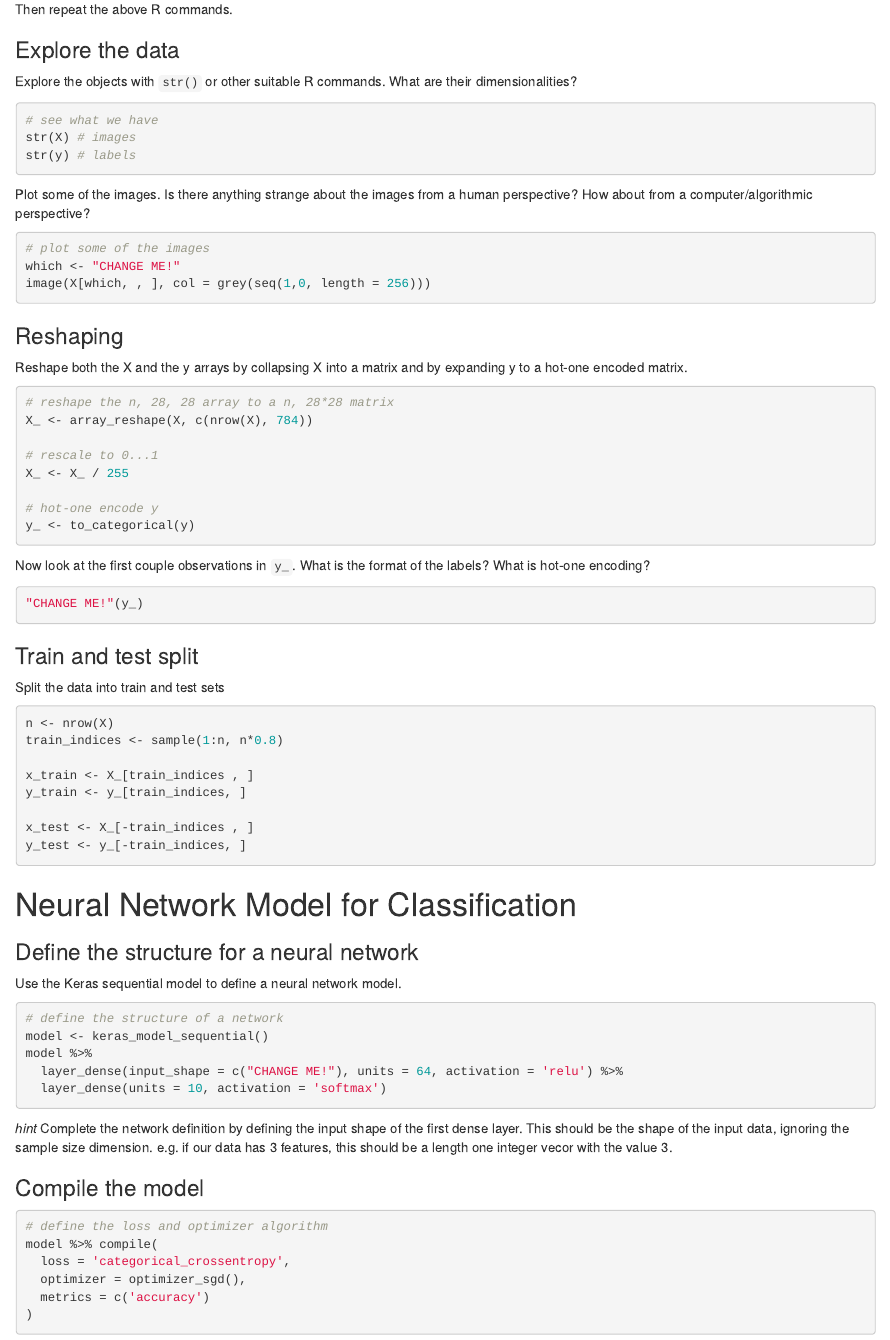
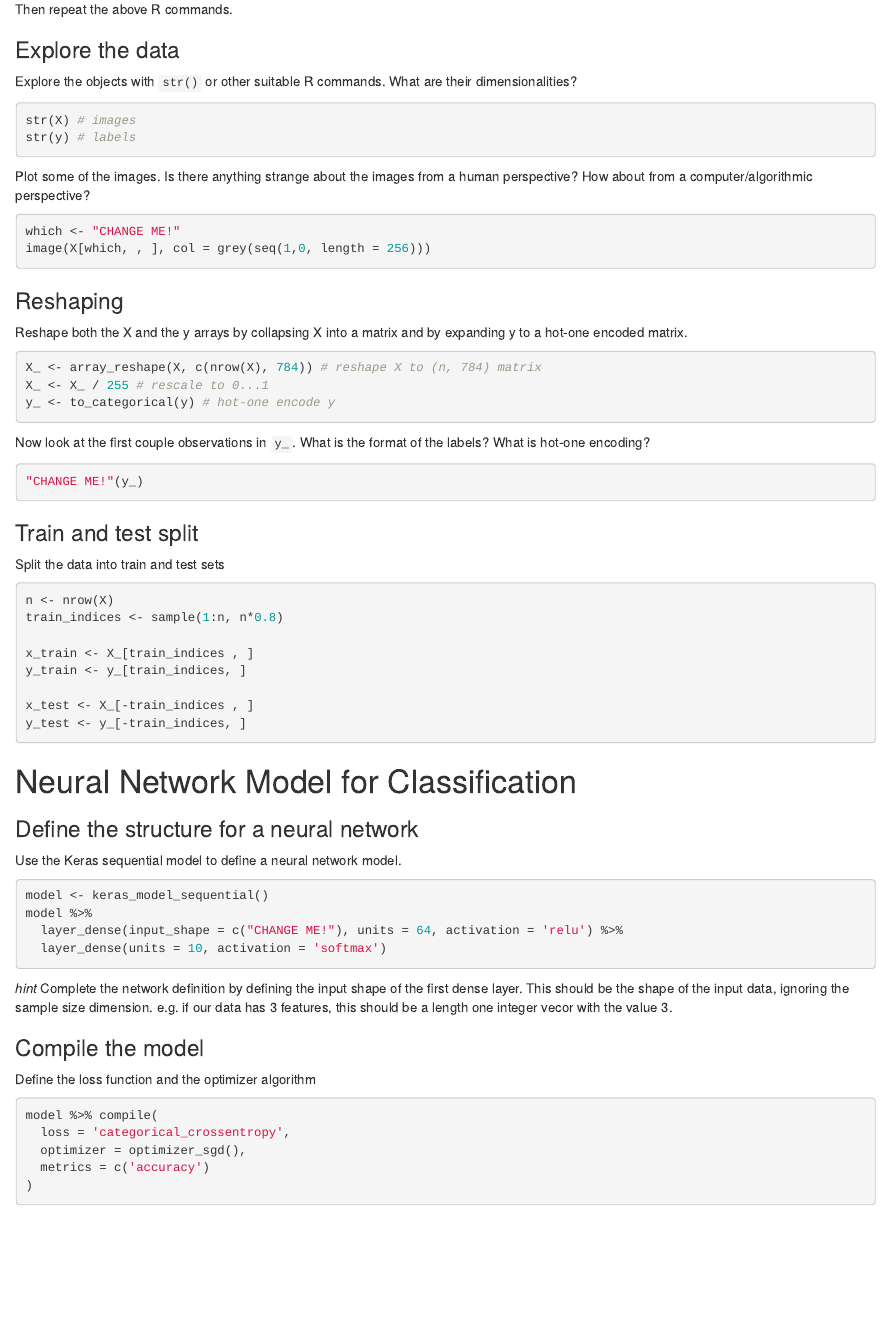
Before and after one commit to TuomoNieminen/casi, an R Markdown document (exercises/mnist.Rmd): the page in a window 1100 px wide, from 940 px down. Rendered offline with R 4.5, knitr and Pandoc, with nearby package versions.

Commit message:
remove unnecessary code comments

````diff
--- a/exercises/mnist.Rmd
+++ b/exercises/mnist.Rmd
@@ -60,7 +60,6 @@ Then repeat the above R commands.
 Explore the objects with `str()` or other suitable R commands. What are their dimensionalities?
 
 ```{r}
-# see what we have
 str(X) # images
 str(y) # labels
 ```
@@ -69,7 +68,6 @@ str(y) # labels
 Plot some of the images. Is there anything strange about the images from a human perspective? How about from a computer/algorithmic perspective?
 
 ```{r}
-# plot some of the images
 which <- "CHANGE ME!"
 image(X[which, , ], col = grey(seq(1,0, length = 256)))
 ```
@@ -80,14 +78,9 @@ image(X[which, , ], col = grey(seq(1,0, length = 256)))
 Reshape both the X and the y arrays by collapsing X into a matrix and by expanding y to a hot-one encoded matrix.
 
 ```{r}
-# reshape the n, 28, 28 array to a n, 28*28 matrix
-X_ <- array_reshape(X, c(nrow(X), 784))
-
-# rescale to 0...1
-X_ <- X_ / 255
-
-# hot-one encode y
-y_ <- to_categorical(y)
+X_ <- array_reshape(X, c(nrow(X), 784)) # reshape X to (n, 784) matrix
+X_ <- X_ / 255 # rescale to 0...1
+y_ <- to_categorical(y) # hot-one encode y
 ```
 
 Now look at the first couple observations in `y_`. What is the format of the labels? What is hot-one encoding?
@@ -119,7 +112,6 @@ y_test <- y_[-train_indices, ]
 Use the Keras sequential model to define a neural network model.
 
 ```{r}
-# define the structure of a network
 model <- keras_model_sequential()
 model %>%
   layer_dense(input_shape = c("CHANGE ME!"), units = 64, activation = 'relu') %>%
@@ -132,8 +124,9 @@ Complete the network definition by defining the input shape of the first dense l
 
 ### Compile the model
 
+Define the loss function and the optimizer algorithm
+
 ```{r}
-# define the loss and optimizer algorithm
 model %>% compile(
   loss = 'categorical_crossentropy',
   optimizer = optimizer_sgd(),
````
Also changed, not shown: solutions/mnist_solutions.Rmd (+5 -13 lines), exercises/mnist.Rmd (1 more changed lines).
